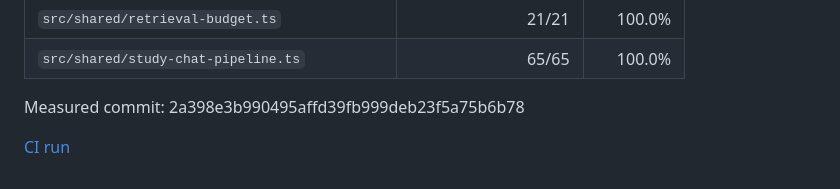
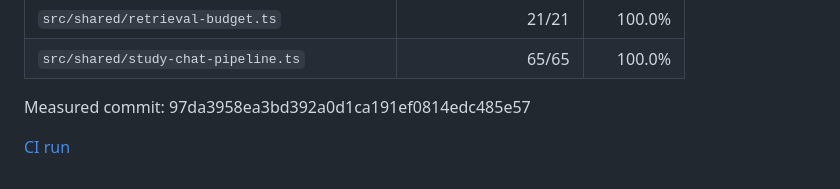
Before and after one commit to georgia-tech-db/TokenSmith, a Markdown page: coverage.md, the part around one of its changes. Drawn GitHub-style; folded sections open.

Commit message:
Update coverage for 97da395

```diff
--- a/coverage.md
+++ b/coverage.md
@@ -61,5 +61,5 @@ This measures unit-test execution, not answer accuracy or full end-to-end covera
 
 </details>
 
-Measured commit: 2a398e3b990495affd39fb999deb23f5a75b6b78
+Measured commit: 97da3958ea3bd392a0d1ca191ef0814edc485e57
 
```
Also changed, not shown: other parts of coverage.md (+1 -1 lines).
